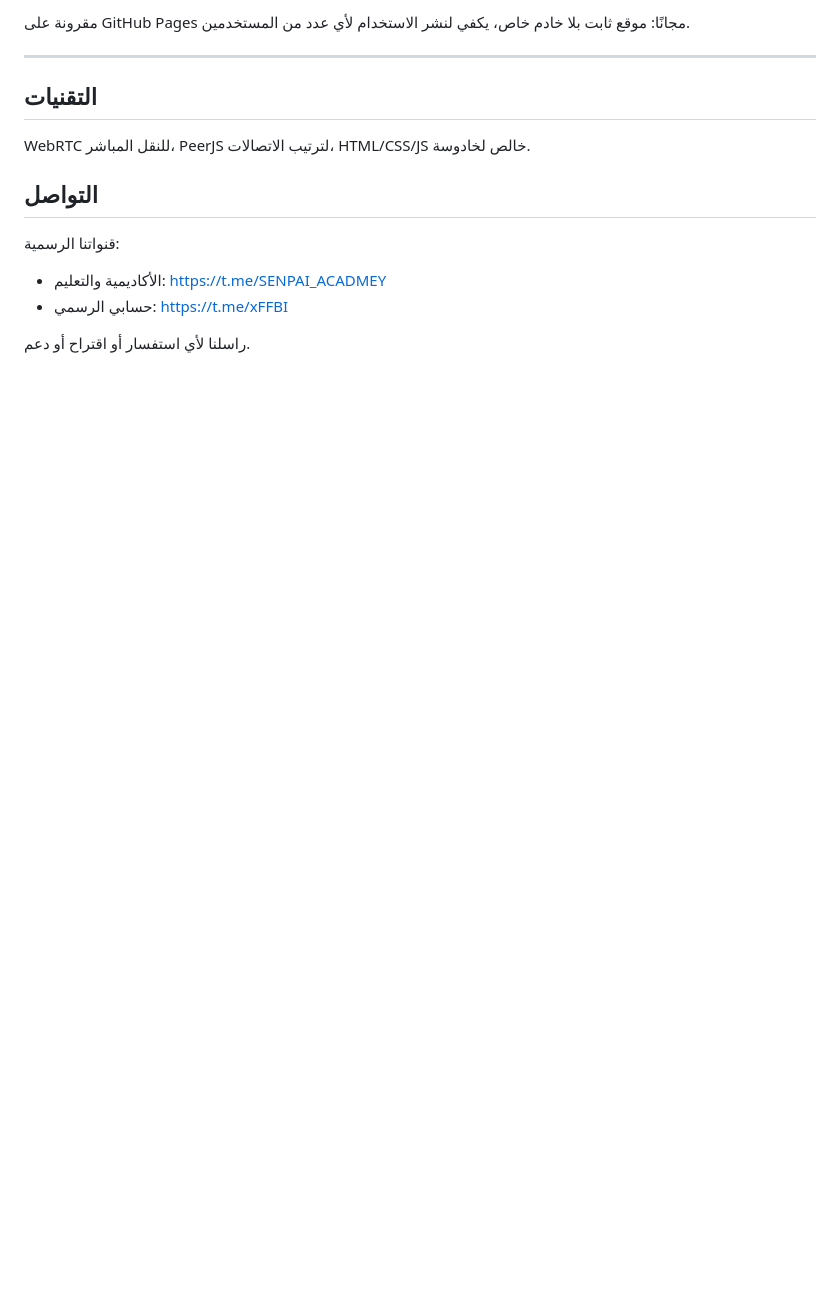
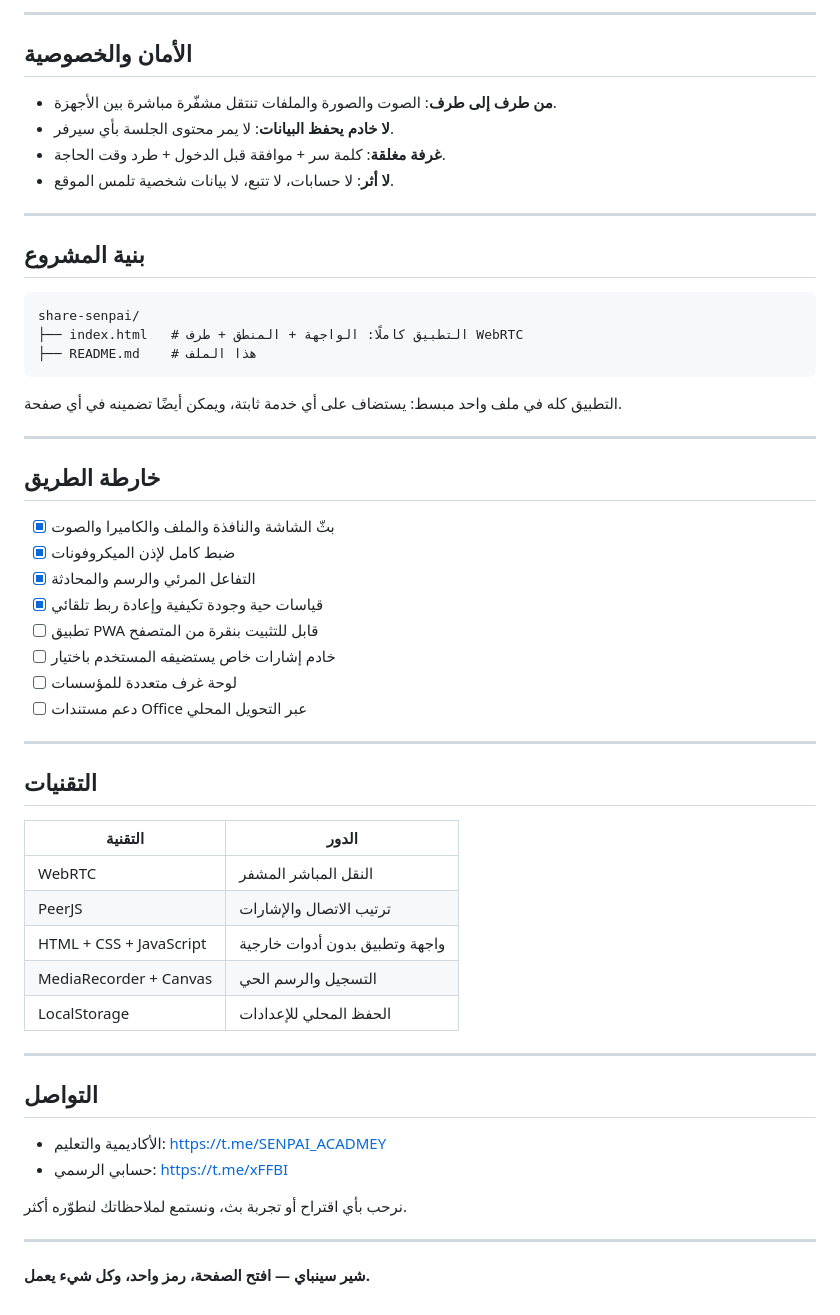
Before and after one commit to ROBIN-SENPAI/share-senpai, a Markdown page: README.md, the part around one of its changes. Rendered like a GitHub page; blank space fills up the shorter version.

````diff
--- a/README.md
+++ b/README.md
@@ -66,17 +156,59 @@
 
-مقرونة على GitHub Pages مجانًا: موقع ثابت بلا خادم خاص، يكفي لنشر الاستخدام لأي عدد من المستخدمين.
+---
+
+## الأمان والخصوصية
+
+- **من طرف إلى طرف**: الصوت والصورة والملفات تنتقل مشفّرة مباشرة بين الأجهزة.
+- **لا خادم يحفظ البيانات**: لا يمر محتوى الجلسة بأي سيرفر.
+- **غرفة مغلقة**: كلمة سر + موافقة قبل الدخول + طرد وقت الحاجة.
+- **لا أثر**: لا حسابات، لا تتبع، لا بيانات شخصية تلمس الموقع.
+
+---
+
+## بنية المشروع
+
+```
+share-senpai/
+├── index.html   # التطبيق كاملًا: الواجهة + المنطق + طرف WebRTC
+├── README.md    # هذا الملف
+```
+
+التطبيق كله في ملف واحد مبسط: يستضاف على أي خدمة ثابتة، ويمكن أيضًا تضمينه في أي صفحة.
+
+---
+
+## خارطة الطريق
+
+- [x] بثّ الشاشة والنافذة والملف والكاميرا والصوت
+- [x] ضبط كامل لإذن الميكروفونات
+- [x] التفاعل المرئي والرسم والمحادثة
+- [x] قياسات حية وجودة تكيفية وإعادة ربط تلقائي
+- [ ] تطبيق PWA قابل للتثبيت بنقرة من المتصفح
+- [ ] خادم إشارات خاص يستضيفه المستخدم باختيار
+- [ ] لوحة غرف متعددة للمؤسسات
+- [ ] دعم مستندات Office عبر التحويل المحلي
 
 ---
 
 ## التقنيات
 
-WebRTC للنقل المباشر، PeerJS لترتيب الاتصالات، HTML/CSS/JS خالص لخادوسة.
+| التقنية | الدور |
+|---|---|
+| WebRTC | النقل المباشر المشفر |
+| PeerJS | ترتيب الاتصال والإشارات |
+| HTML + CSS + JavaScript | واجهة وتطبيق بدون أدوات خارجية |
+| MediaRecorder + Canvas | التسجيل والرسم الحي |
+| LocalStorage | الحفظ المحلي للإعدادات |
+
+---
 
 ## التواصل
 
-قنواتنا الرسمية:
+- الأكاديمية والتعليم: [https://t.me/SENPAI_ACADMEY](https://t.me/SENPAI_ACADMEY)
+- حسابي الرسمي: [https://t.me/xFFBI](https://t.me/xFFBI)
 
-- الأكاديمية والتعليم: https://t.me/SENPAI_ACADMEY
-- حسابي الرسمي: https://t.me/xFFBI
+نرحب بأي اقتراح أو تجربة بث، ونستمع لملاحظاتك لنطوّره أكثر.
 
-راسلنا لأي استفسار أو اقتراح أو دعم.
+---
+
+**شير سينباي — افتح الصفحة، رمز واحد، وكل شيء يعمل.**
````
Also changed, not shown: other parts of README.md (+130 -40 lines).
